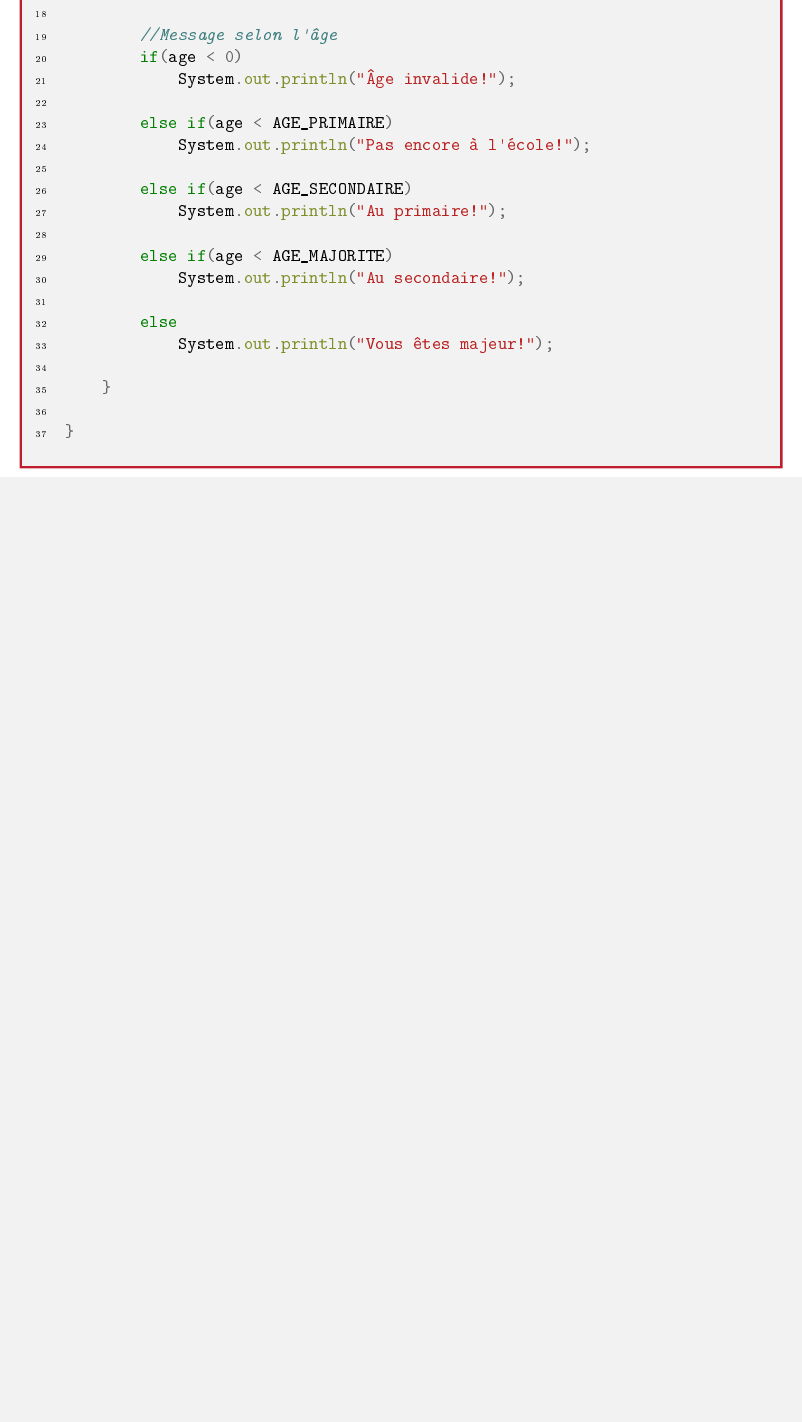
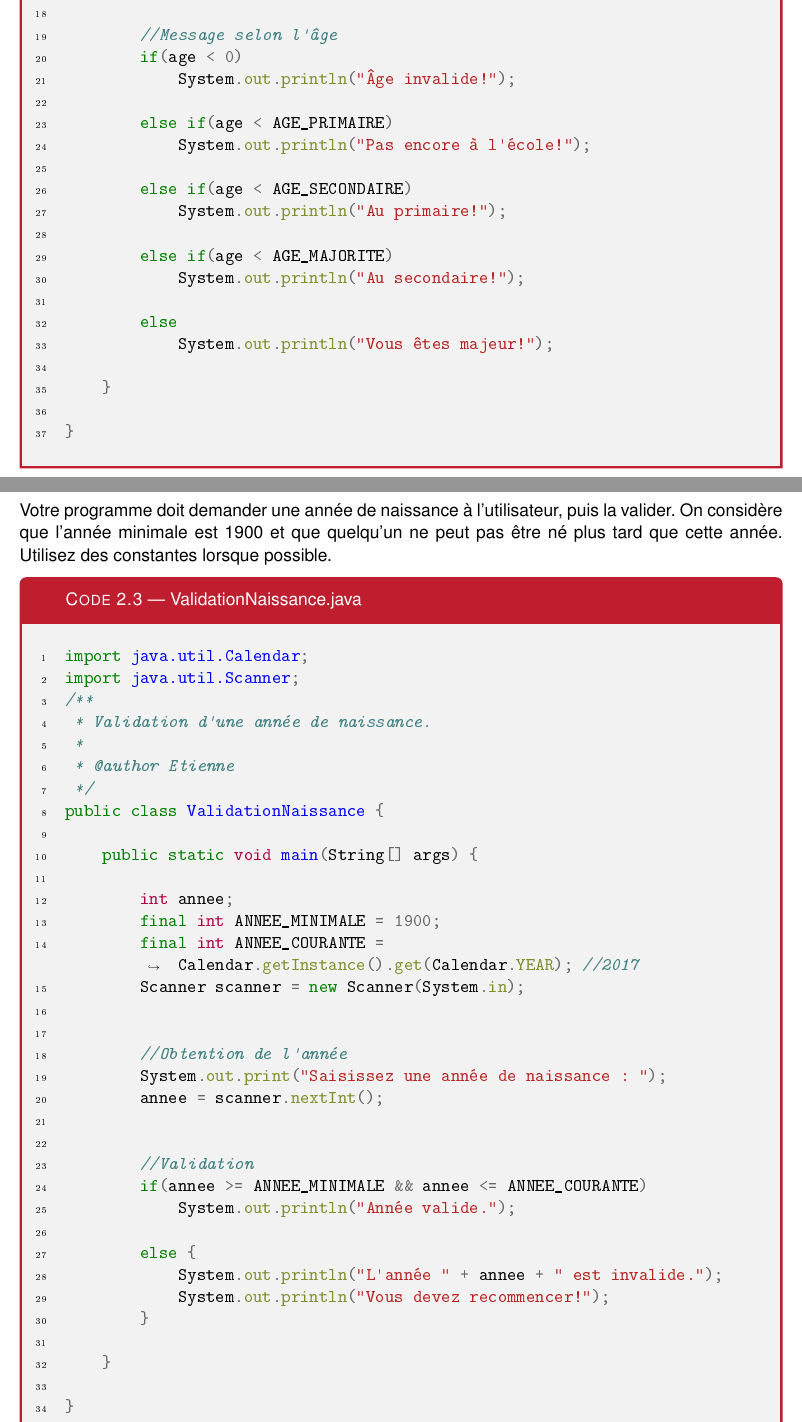
Before and after one commit to Ultime5528/ultime5528.github.io, a LaTeX document (content/Exemples/Java-Exemples.tex): part of page 8 of 8 before the commit and two parts of pages 8 and 9 of 9 after it, the two joined at a grey line, cut so that both start at the same text, the shorter picture padded with empty space. The pictures show the PDF file content/Exemples/Java-Exemples.pdf that the author committed with the source.

Commit message:
Ajout exemple 2.3

```diff
--- a/content/Exemples/Java-Exemples.tex
+++ b/content/Exemples/Java-Exemples.tex
@@ -420,6 +420,52 @@ public class MessageAge {
 }
 \end{MyTCB}
 
+%
+%
+%
+%
+
+\subsection{Validation d'une année de naissance}
+
+Votre programme doit demander une année de naissance à l'utilisateur, puis la valider. On considère que l'année minimale est 1900 et que quelqu'un ne peut pas être né plus tard que cette année. Utilisez des constantes lorsque possible.
+
+\begin{MyTCB}{ValidationNaissance.java}
+import java.util.Calendar;
+import java.util.Scanner;
+/**
+ * Validation d'une année de naissance.
+ *
+ * @author Etienne
+ */
+public class ValidationNaissance {
+
+	public static void main(String[] args) {
+
+		int annee;
+		final int ANNEE_MINIMALE = 1900;
+		final int ANNEE_COURANTE = Calendar.getInstance().get(Calendar.YEAR); //2017
+		Scanner scanner = new Scanner(System.in);
+
+
+		//Obtention de l'année
+		System.out.print("Saisissez une année de naissance : ");
+		annee = scanner.nextInt();
+
+
+		//Validation
+		if(annee >= ANNEE_MINIMALE && annee <= ANNEE_COURANTE)
+			System.out.println("Année valide.");
+
+		else {
+			System.out.println("L'année " + annee + " est invalide.");
+			System.out.println("Vous devez recommencer!");
+		}
+
+	}
+
+}
+\end{MyTCB}
+
 \end{document}
 
 
```
Also changed, not shown: content/Exemples/Java-Exemples.pdf.
